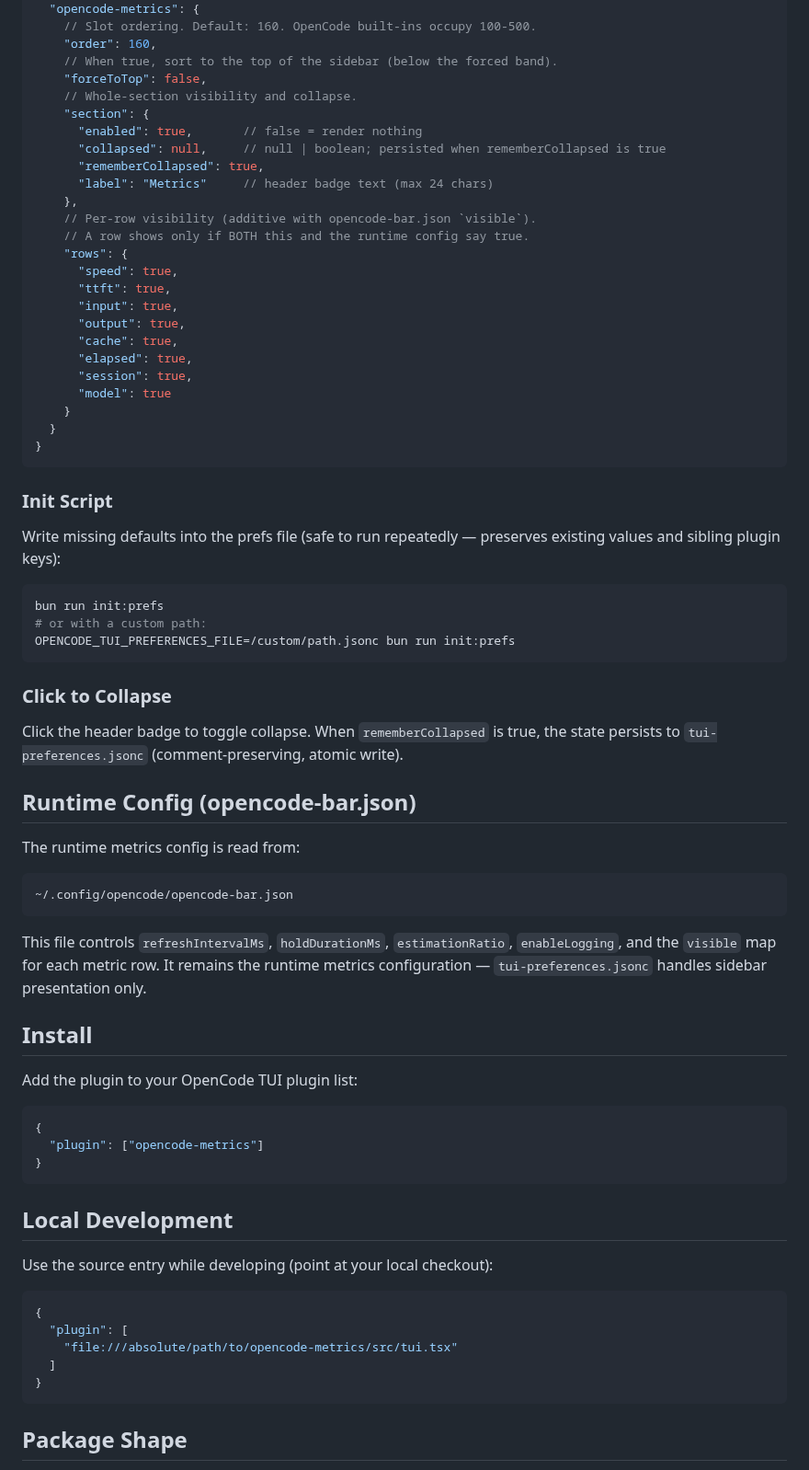
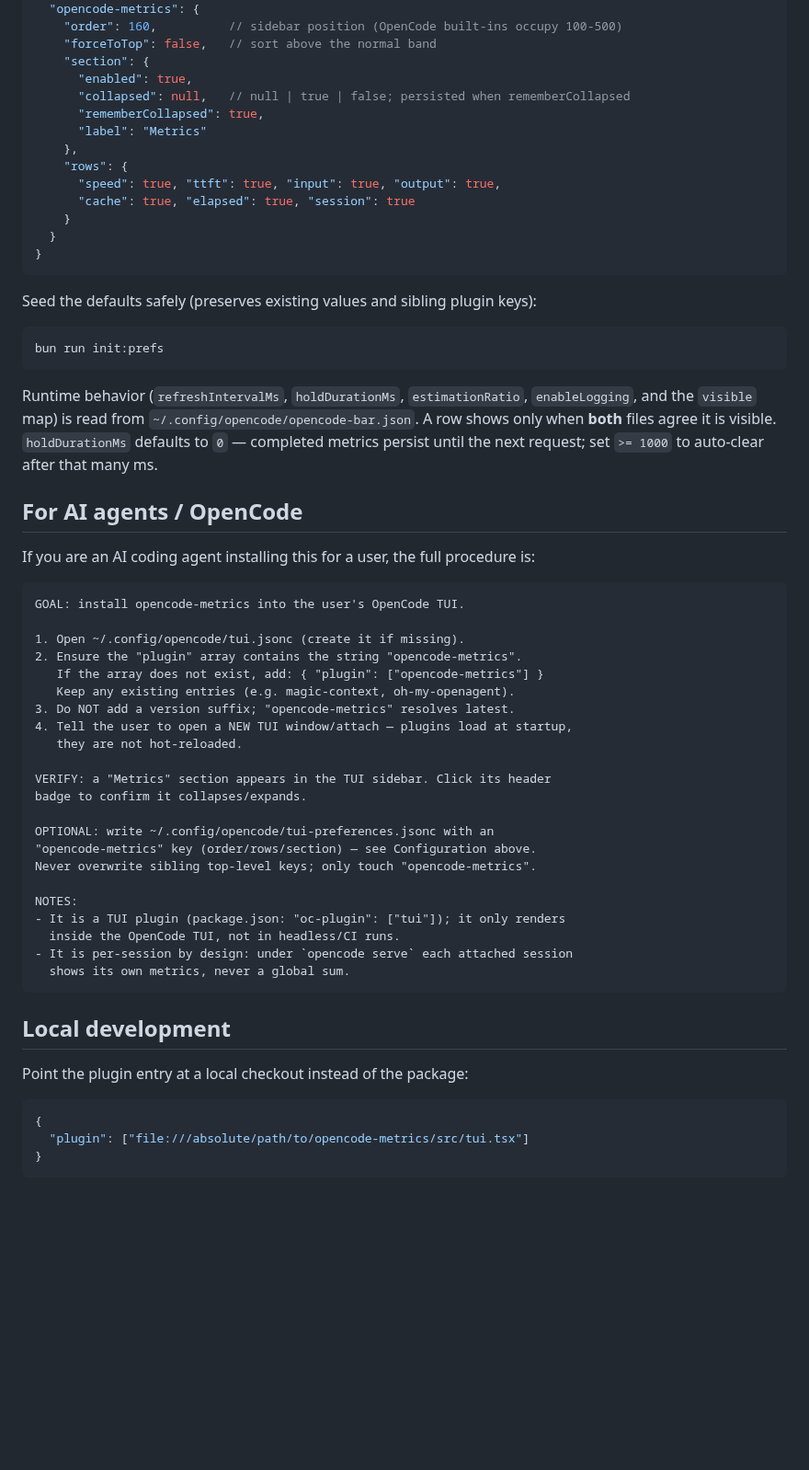
Before and after one commit to nxxxsooo/opencode-metrics, a Markdown page: README.md, the part around one of its changes. Shown at 92% size. Drawn GitHub-style; blank space fills up the shorter version.

````diff
--- a/README.md
+++ b/README.md
@@ -54,77 +72,65 @@ Override with `OPENCODE_TUI_PREFERENCES_FILE`, `OPENCODE_CONFIG_DIR`, or `XDG_CO
 {
   "opencode-metrics": {
-    // Slot ordering. Default: 160. OpenCode built-ins occupy 100-500.
-    "order": 160,
-    // When true, sort to the top of the sidebar (below the forced band).
-    "forceToTop": false,
-    // Whole-section visibility and collapse.
+    "order": 160,          // sidebar position (OpenCode built-ins occupy 100-500)
+    "forceToTop": false,   // sort above the normal band
     "section": {
-      "enabled": true,       // false = render nothing
-      "collapsed": null,     // null | boolean; persisted when rememberCollapsed is true
+      "enabled": true,
+      "collapsed": null,   // null | true | false; persisted when rememberCollapsed
       "rememberCollapsed": true,
-      "label": "Metrics"     // header badge text (max 24 chars)
+      "label": "Metrics"
     },
-    // Per-row visibility (additive with opencode-bar.json `visible`).
-    // A row shows only if BOTH this and the runtime config say true.
     "rows": {
-      "speed": true,
-      "ttft": true,
-      "input": true,
-      "output": true,
-      "cache": true,
-      "elapsed": true,
-      "session": true,
-      "model": true
+      "speed": true, "ttft": true, "input": true, "output": true,
+      "cache": true, "elapsed": true, "session": true
     }
   }
 }
 ```
 
-### Init Script
-
-Write missing defaults into the prefs file (safe to run repeatedly — preserves existing values and sibling plugin keys):
+Seed the defaults safely (preserves existing values and sibling plugin keys):
 
 ```bash
 bun run init:prefs
-# or with a custom path:
-OPENCODE_TUI_PREFERENCES_FILE=/custom/path.jsonc bun run init:prefs
 ```
 
-### Click to Collapse
+Runtime behavior (`refreshIntervalMs`, `holdDurationMs`, `estimationRatio`, `enableLogging`, and the `visible` map) is read from `~/.config/opencode/opencode-bar.json`. A row shows only when **both** files agree it is visible. `holdDurationMs` defaults to `0` — completed metrics persist until the next request; set `>= 1000` to auto-clear after that many ms.
 
-Click the header badge to toggle collapse. When `rememberCollapsed` is true, the state persists to `tui-preferences.jsonc` (comment-preserving, atomic write).
+## For AI agents / OpenCode
 
-## Runtime Config (opencode-bar.json)
-
-The runtime metrics config is read from:
+If you are an AI coding agent installing this for a user, the full procedure is:
 
 ```text
-~/.config/opencode/opencode-bar.json
+GOAL: install opencode-metrics into the user's OpenCode TUI.
+
+1. Open ~/.config/opencode/tui.jsonc (create it if missing).
+2. Ensure the "plugin" array contains the string "opencode-metrics".
+   If the array does not exist, add: { "plugin": ["opencode-metrics"] }
+   Keep any existing entries (e.g. magic-context, oh-my-openagent).
+3. Do NOT add a version suffix; "opencode-metrics" resolves latest.
+4. Tell the user to open a NEW TUI window/attach — plugins load at startup,
+   they are not hot-reloaded.
+
+VERIFY: a "Metrics" section appears in the TUI sidebar. Click its header
+badge to confirm it collapses/expands.
+
+OPTIONAL: write ~/.config/opencode/tui-preferences.jsonc with an
+"opencode-metrics" key (order/rows/section) — see Configuration above.
+Never overwrite sibling top-level keys; only touch "opencode-metrics".
+
+NOTES:
+- It is a TUI plugin (package.json: "oc-plugin": ["tui"]); it only renders
+  inside the OpenCode TUI, not in headless/CI runs.
+- It is per-session by design: under `opencode serve` each attached session
+  shows its own metrics, never a global sum.
 ```
 
-This file controls `refreshIntervalMs`, `holdDurationMs`, `estimationRatio`, `enableLogging`, and the `visible` map for each metric row. It remains the runtime metrics configuration — `tui-preferences.jsonc` handles sidebar presentation only.
+## Local development
 
-## Install
-
-Add the plugin to your OpenCode TUI plugin list:
+Point the plugin entry at a local checkout instead of the package:
 
 ```jsonc
 {
-  "plugin": ["opencode-metrics"]
+  "plugin": ["file:///absolute/path/to/opencode-metrics/src/tui.tsx"]
 }
 ```
 
-## Local Development
-
-Use the source entry while developing (point at your local checkout):
-
-```jsonc
-{
-  "plugin": [
-    "file:///absolute/path/to/opencode-metrics/src/tui.tsx"
-  ]
-}
-```
-
-## Package Shape
-
````
Also changed, not shown: other parts of README.md (+57 -53 lines), README_CN.md (added, +153 -0 lines), assets/sidebar.png (added), 1 other file.
